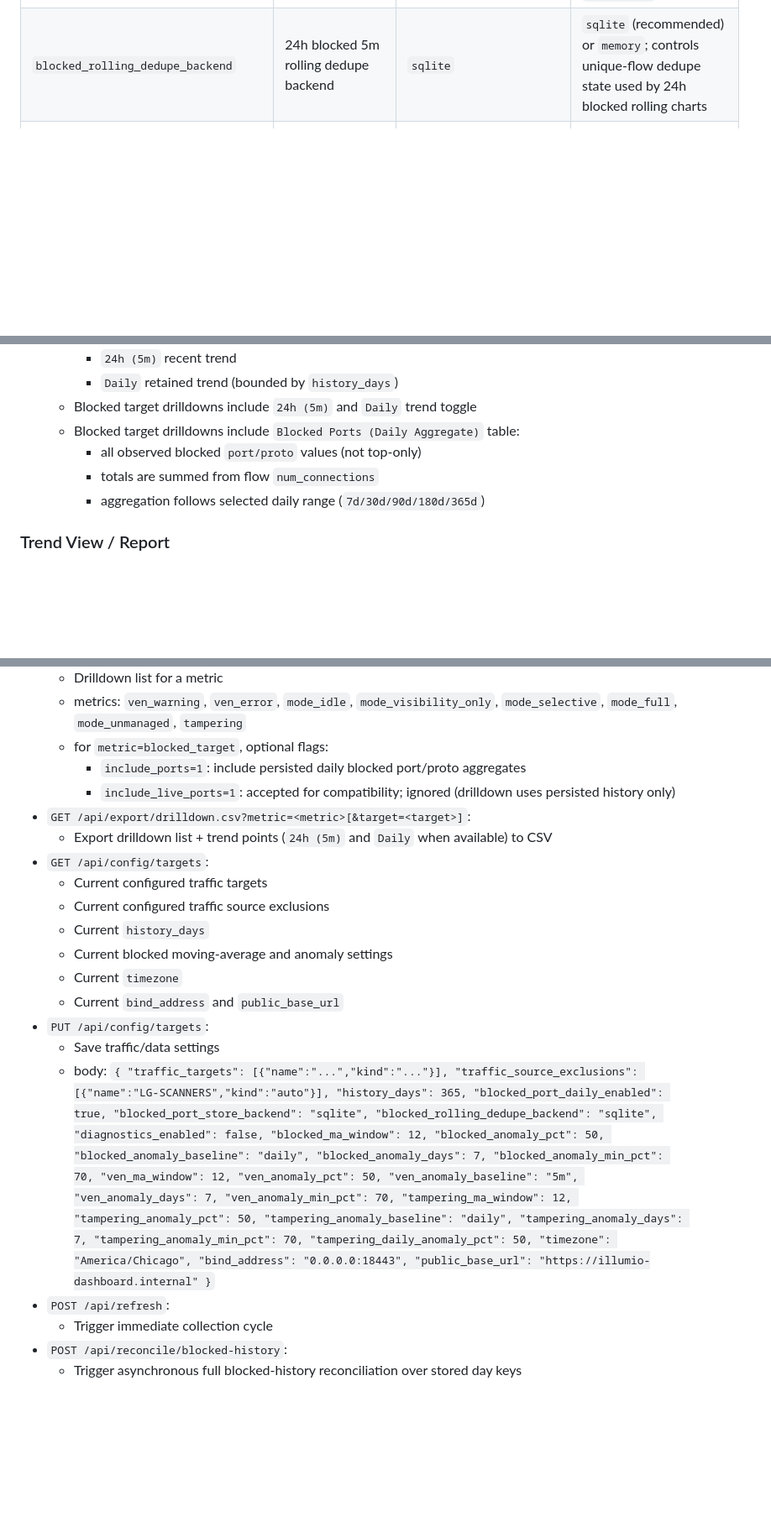
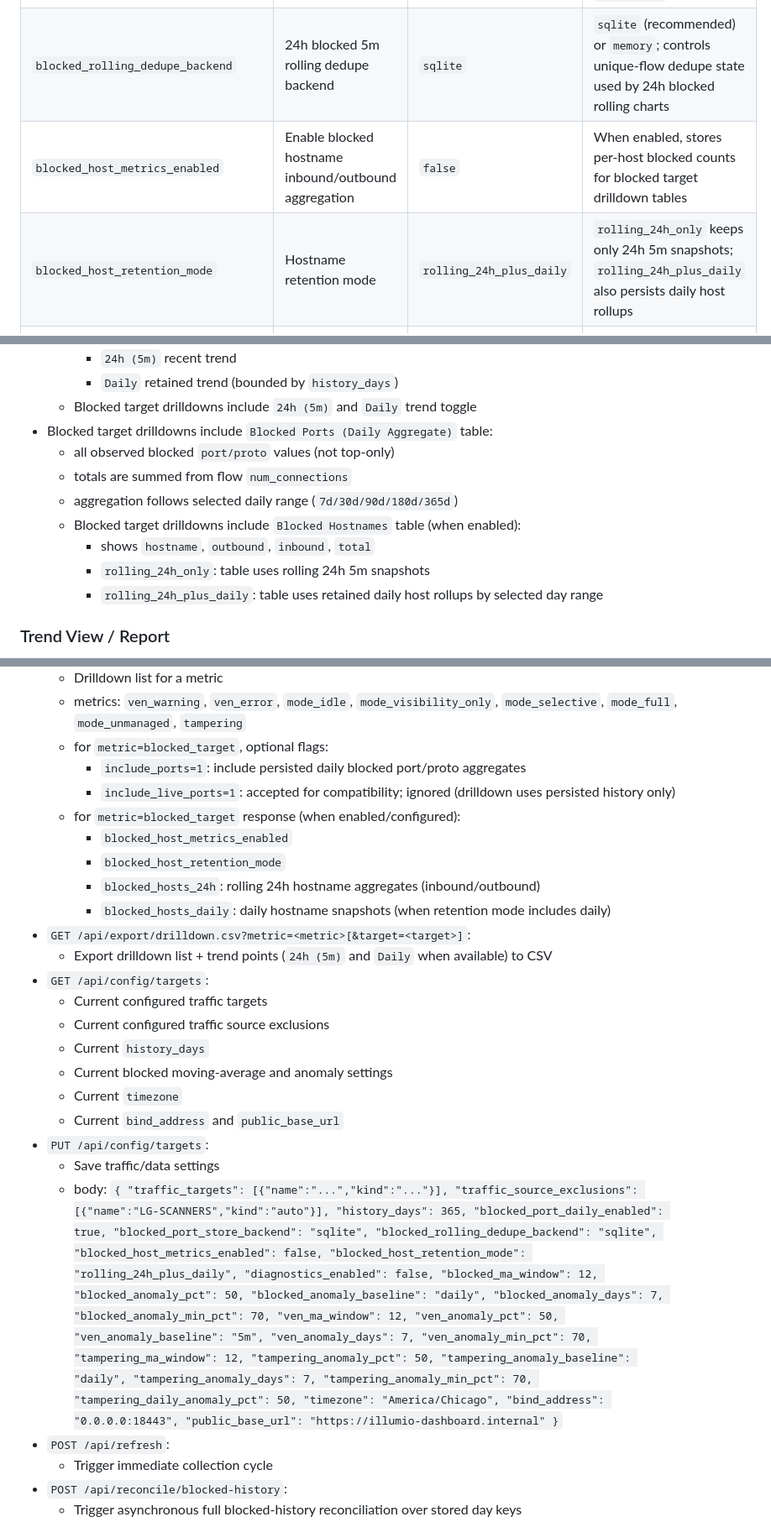
Before and after one commit to ModularDevLabs/IllumioMonitoringDashboard, a Markdown page: README.md, 3 parts joined by grey strips. Shown at 84% size. Rendered like a GitHub page; blank space fills up the shorter version.

Commit message:
Document blocked hostname metrics and all-target behavior

```diff
--- a/README.md
+++ b/README.md
@@ -225,6 +225,8 @@ Runtime state is stored in a shared data directory:
 | `blocked_port_daily_enabled` | Enable daily blocked `port/proto` aggregation | `true` | Controls blocked target drilldown blocked-ports table and daily port history collection |
 | `blocked_port_store_backend` | History/state backend | `sqlite` | `sqlite` or `json`; when `sqlite`, persisted history/state is stored in `metrics.db` |
 | `blocked_rolling_dedupe_backend` | 24h blocked 5m rolling dedupe backend | `sqlite` | `sqlite` (recommended) or `memory`; controls unique-flow dedupe state used by 24h blocked rolling charts |
+| `blocked_host_metrics_enabled` | Enable blocked hostname inbound/outbound aggregation | `false` | When enabled, stores per-host blocked counts for blocked target drilldown tables |
+| `blocked_host_retention_mode` | Hostname retention mode | `rolling_24h_plus_daily` | `rolling_24h_only` keeps only 24h 5m snapshots; `rolling_24h_plus_daily` also persists daily host rollups |
 | `diagnostics_enabled` | Enable diagnostics endpoint | `false` | When `true`, enables `GET /api/diagnostics/perf` for troubleshooting |
 | `blocked_ma_window` | Global 5m moving-average window points | `12` | Range `2..288` |
 | `blocked_anomaly_pct` | Global blocked anomaly threshold percent | `50` | Range `1..10000` |
@@ -324,10 +326,14 @@ Click these cards/badges to open detailed lists:
     - `24h (5m)` recent trend
     - `Daily` retained trend (bounded by `history_days`)
   - Blocked target drilldowns include `24h (5m)` and `Daily` trend toggle
-  - Blocked target drilldowns include `Blocked Ports (Daily Aggregate)` table:
+- Blocked target drilldowns include `Blocked Ports (Daily Aggregate)` table:
     - all observed blocked `port/proto` values (not top-only)
     - totals are summed from flow `num_connections`
     - aggregation follows selected daily range (`7d/30d/90d/180d/365d`)
+  - Blocked target drilldowns include `Blocked Hostnames` table (when enabled):
+    - shows `hostname`, `outbound`, `inbound`, `total`
+    - `rolling_24h_only`: table uses rolling 24h 5m snapshots
+    - `rolling_24h_plus_daily`: table uses retained daily host rollups by selected day range
 
 ### Trend View / Report
 
@@ -388,6 +394,11 @@ Use `/settings` to manage webhook alerting:
   - for `metric=blocked_target`, optional flags:
     - `include_ports=1`: include persisted daily blocked port/proto aggregates
     - `include_live_ports=1`: accepted for compatibility; ignored (drilldown uses persisted history only)
+  - for `metric=blocked_target` response (when enabled/configured):
+    - `blocked_host_metrics_enabled`
+    - `blocked_host_retention_mode`
+    - `blocked_hosts_24h`: rolling 24h hostname aggregates (inbound/outbound)
+    - `blocked_hosts_daily`: daily hostname snapshots (when retention mode includes daily)
 - `GET /api/export/drilldown.csv?metric=<metric>[&target=<target>]`:
   - Export drilldown list + trend points (`24h (5m)` and `Daily` when available) to CSV
 - `GET /api/config/targets`:
@@ -399,7 +410,7 @@ Use `/settings` to manage webhook alerting:
   - Current `bind_address` and `public_base_url`
 - `PUT /api/config/targets`:
   - Save traffic/data settings
-  - body: `{ "traffic_targets": [{"name":"...","kind":"..."}], "traffic_source_exclusions": [{"name":"LG-SCANNERS","kind":"auto"}], "history_days": 365, "blocked_port_daily_enabled": true, "blocked_port_store_backend": "sqlite", "blocked_rolling_dedupe_backend": "sqlite", "diagnostics_enabled": false, "blocked_ma_window": 12, "blocked_anomaly_pct": 50, "blocked_anomaly_baseline": "daily", "blocked_anomaly_days": 7, "blocked_anomaly_min_pct": 70, "ven_ma_window": 12, "ven_anomaly_pct": 50, "ven_anomaly_baseline": "5m", "ven_anomaly_days": 7, "ven_anomaly_min_pct": 70, "tampering_ma_window": 12, "tampering_anomaly_pct": 50, "tampering_anomaly_baseline": "daily", "tampering_anomaly_days": 7, "tampering_anomaly_min_pct": 70, "tampering_daily_anomaly_pct": 50, "timezone": "America/Chicago", "bind_address": "0.0.0.0:18443", "public_base_url": "https://illumio-dashboard.internal" }`
+  - body: `{ "traffic_targets": [{"name":"...","kind":"..."}], "traffic_source_exclusions": [{"name":"LG-SCANNERS","kind":"auto"}], "history_days": 365, "blocked_port_daily_enabled": true, "blocked_port_store_backend": "sqlite", "blocked_rolling_dedupe_backend": "sqlite", "blocked_host_metrics_enabled": false, "blocked_host_retention_mode": "rolling_24h_plus_daily", "diagnostics_enabled": false, "blocked_ma_window": 12, "blocked_anomaly_pct": 50, "blocked_anomaly_baseline": "daily", "blocked_anomaly_days": 7, "blocked_anomaly_min_pct": 70, "ven_ma_window": 12, "ven_anomaly_pct": 50, "ven_anomaly_baseline": "5m", "ven_anomaly_days": 7, "ven_anomaly_min_pct": 70, "tampering_ma_window": 12, "tampering_anomaly_pct": 50, "tampering_anomaly_baseline": "daily", "tampering_anomaly_days": 7, "tampering_anomaly_min_pct": 70, "tampering_daily_anomaly_pct": 50, "timezone": "America/Chicago", "bind_address": "0.0.0.0:18443", "public_base_url": "https://illumio-dashboard.internal" }`
 - `POST /api/refresh`:
   - Trigger immediate collection cycle
 - `POST /api/reconcile/blocked-history`:
```
Also changed, not shown: other parts of README.md (+1 -1 lines), RELEASE_NOTES.md (+25 -0 lines).
